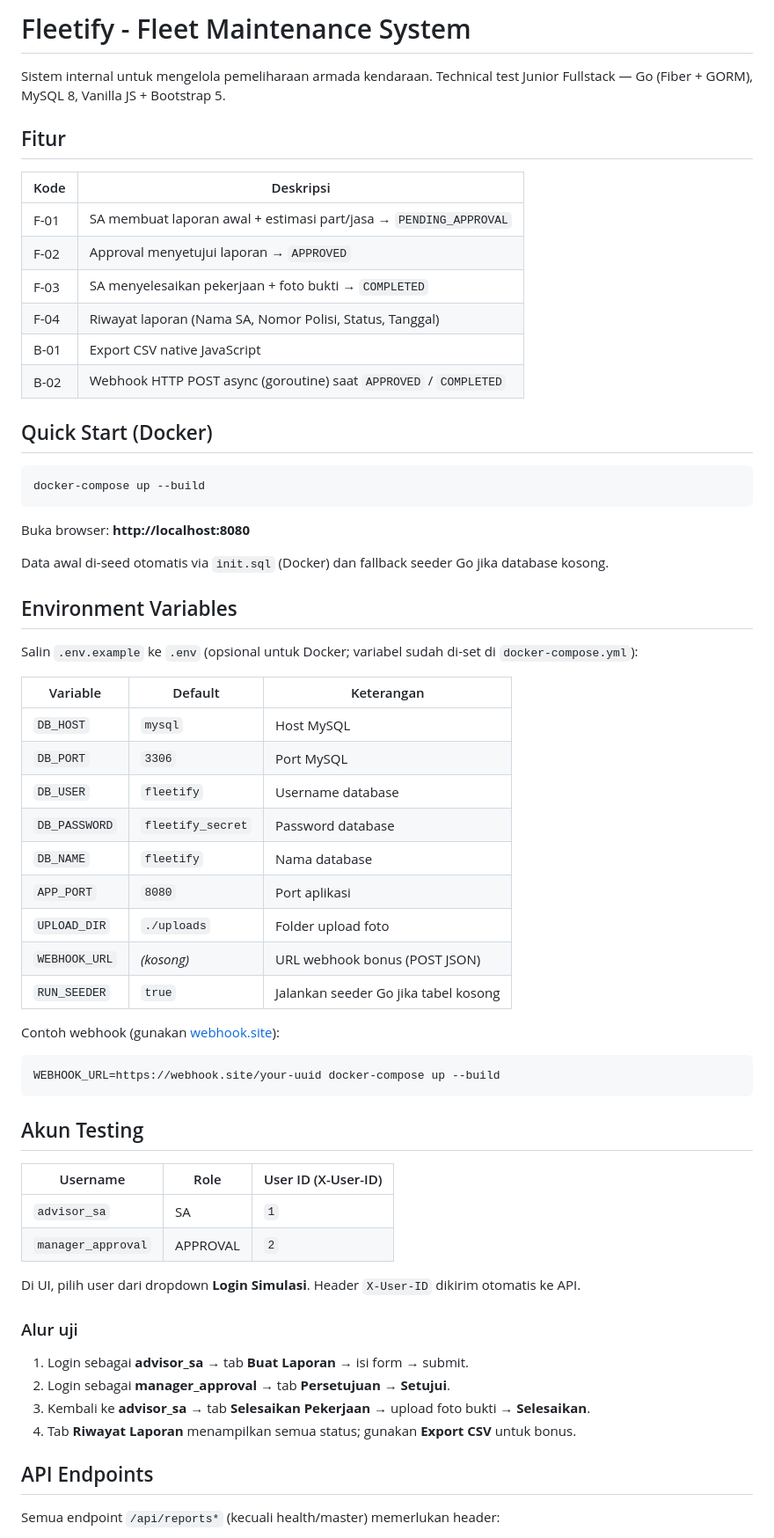
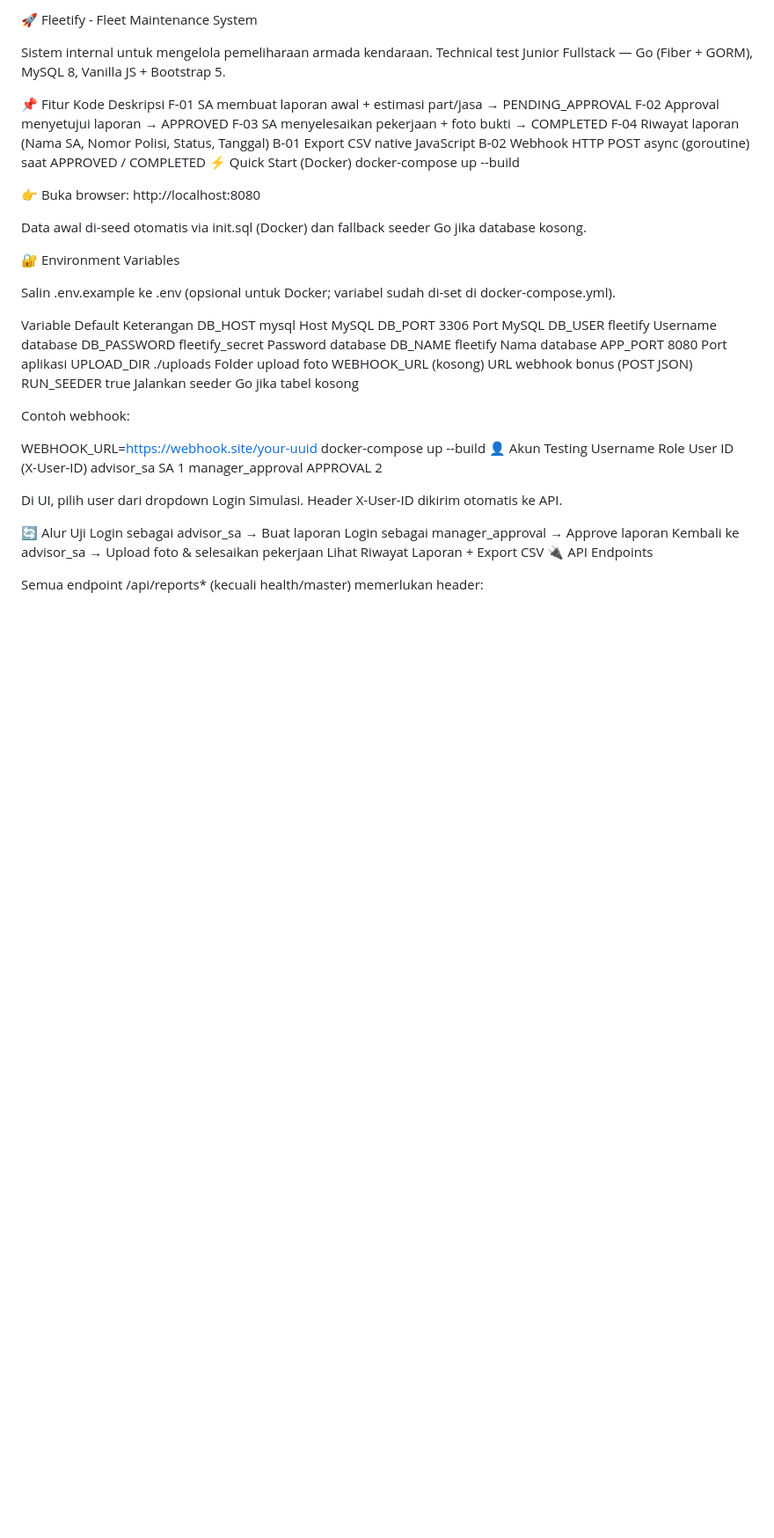
Before and after one commit to RaihanIlhamHabibi/Fleetify, a Markdown page: README.md, the part around one of its changes. Shown at 88% size. Rendered like a GitHub page; blank space fills up the shorter version.

Commit message:
Revise README for improved presentation
Updated README to enhance formatting and clarity.

````diff
--- a/README.md
+++ b/README.md
@@ -1,69 +1,56 @@
-# Fleetify - Fleet Maintenance System
+🚀 Fleetify - Fleet Maintenance System
 
-Sistem internal untuk mengelola pemeliharaan armada kendaraan. Technical test Junior Fullstack — Go (Fiber + GORM), MySQL 8, Vanilla JS + Bootstrap 5.
+Sistem internal untuk mengelola pemeliharaan armada kendaraan.
+Technical test Junior Fullstack — Go (Fiber + GORM), MySQL 8, Vanilla JS + Bootstrap 5.
 
-## Fitur
+📌 Fitur
+Kode	Deskripsi
+F-01	SA membuat laporan awal + estimasi part/jasa → PENDING_APPROVAL
+F-02	Approval menyetujui laporan → APPROVED
+F-03	SA menyelesaikan pekerjaan + foto bukti → COMPLETED
+F-04	Riwayat laporan (Nama SA, Nomor Polisi, Status, Tanggal)
+B-01	Export CSV native JavaScript
+B-02	Webhook HTTP POST async (goroutine) saat APPROVED / COMPLETED
+⚡ Quick Start (Docker)
+docker-compose up --build
 
-| Kode | Deskripsi |
-|------|-----------|
-| F-01 | SA membuat laporan awal + estimasi part/jasa → `PENDING_APPROVAL` |
-| F-02 | Approval menyetujui laporan → `APPROVED` |
-| F-03 | SA menyelesaikan pekerjaan + foto bukti → `COMPLETED` |
-| F-04 | Riwayat laporan (Nama SA, Nomor Polisi, Status, Tanggal) |
-| B-01 | Export CSV native JavaScript |
-| B-02 | Webhook HTTP POST async (goroutine) saat `APPROVED` / `COMPLETED` |
+👉 Buka browser: http://localhost:8080
 
-## Quick Start (Docker)
+Data awal di-seed otomatis via init.sql (Docker) dan fallback seeder Go jika database kosong.
 
-```bash
-docker-compose up --build
-```
+🔐 Environment Variables
 
-Buka browser: **http://localhost:8080**
+Salin .env.example ke .env (opsional untuk Docker; variabel sudah di-set di docker-compose.yml).
 
-Data awal di-seed otomatis via `init.sql` (Docker) dan fallback seeder Go jika database kosong.
+Variable	Default	Keterangan
+DB_HOST	mysql	Host MySQL
+DB_PORT	3306	Port MySQL
+DB_USER	fleetify	Username database
+DB_PASSWORD	fleetify_secret	Password database
+DB_NAME	fleetify	Nama database
+APP_PORT	8080	Port aplikasi
+UPLOAD_DIR	./uploads	Folder upload foto
+WEBHOOK_URL	(kosong)	URL webhook bonus (POST JSON)
+RUN_SEEDER	true	Jalankan seeder Go jika tabel kosong
 
-## Environment Variables
+Contoh webhook:
 
-Salin `.env.example` ke `.env` (opsional untuk Docker; variabel sudah di-set di `docker-compose.yml`):
+WEBHOOK_URL=https://webhook.site/your-uuid docker-compose up --build
+👤 Akun Testing
+Username	Role	User ID (X-User-ID)
+advisor_sa	SA	1
+manager_approval	APPROVAL	2
 
-| Variable | Default | Keterangan |
-|----------|---------|------------|
-| `DB_HOST` | `mysql` | Host MySQL |
-| `DB_PORT` | `3306` | Port MySQL |
-| `DB_USER` | `fleetify` | Username database |
-| `DB_PASSWORD` | `fleetify_secret` | Password database |
-| `DB_NAME` | `fleetify` | Nama database |
-| `APP_PORT` | `8080` | Port aplikasi |
-| `UPLOAD_DIR` | `./uploads` | Folder upload foto |
-| `WEBHOOK_URL` | _(kosong)_ | URL webhook bonus (POST JSON) |
-| `RUN_SEEDER` | `true` | Jalankan seeder Go jika tabel kosong |
+Di UI, pilih user dari dropdown Login Simulasi.
+Header X-User-ID dikirim otomatis ke API.
 
-Contoh webhook (gunakan [webhook.site](https://webhook.site)):
+🔄 Alur Uji
+Login sebagai advisor_sa → Buat laporan
+Login sebagai manager_approval → Approve laporan
+Kembali ke advisor_sa → Upload foto & selesaikan pekerjaan
+Lihat Riwayat Laporan + Export CSV
+🔌 API Endpoints
 
-```bash
-WEBHOOK_URL=https://webhook.site/your-uuid docker-compose up --build
-```
+Semua endpoint /api/reports* (kecuali health/master) memerlukan header:
 
-## Akun Testing
-
-| Username | Role | User ID (X-User-ID) |
-|----------|------|---------------------|
-| `advisor_sa` | SA | `1` |
-| `manager_approval` | APPROVAL | `2` |
-
-Di UI, pilih user dari dropdown **Login Simulasi**. Header `X-User-ID` dikirim otomatis ke API.
-
-### Alur uji
-
-1. Login sebagai **advisor_sa** → tab **Buat Laporan** → isi form → submit.
-2. Login sebagai **manager_approval** → tab **Persetujuan** → **Setujui**.
-3. Kembali ke **advisor_sa** → tab **Selesaikan Pekerjaan** → upload foto bukti → **Selesaikan**.
-4. Tab **Riwayat Laporan** menampilkan semua status; gunakan **Export CSV** untuk bonus.
-
-## API Endpoints
-
-Semua endpoint `/api/reports*` (kecuali health/master) memerlukan header:
-
-```
 X-User-ID: <user_id>
````
Also changed, not shown: other parts of README.md (+36 -45 lines).
